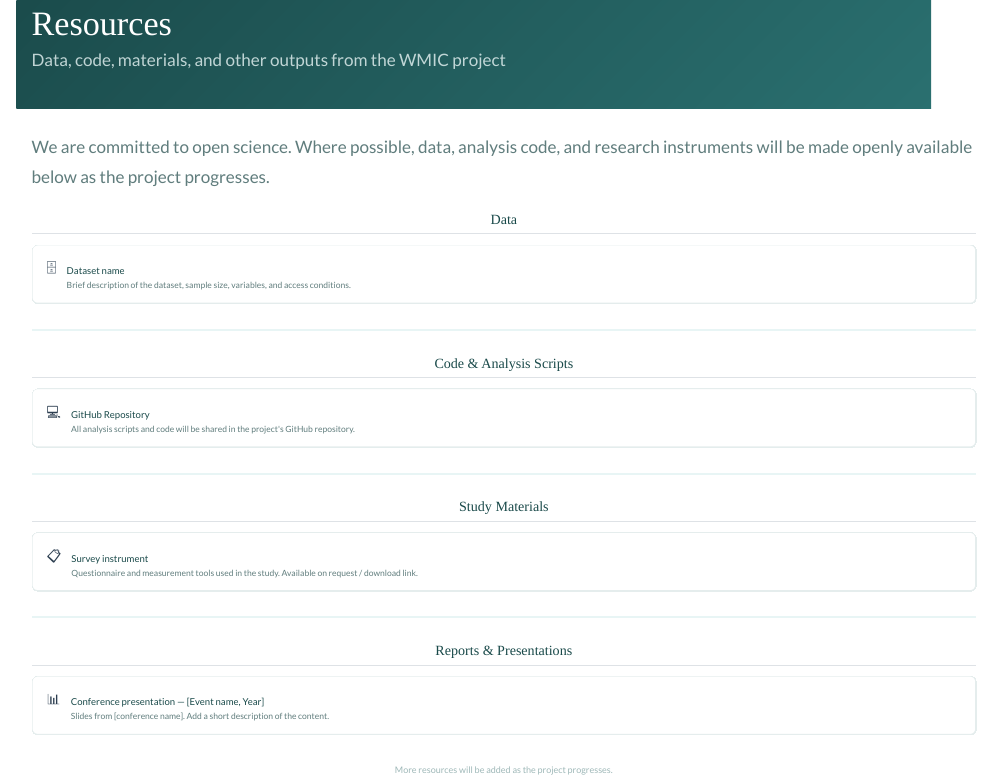
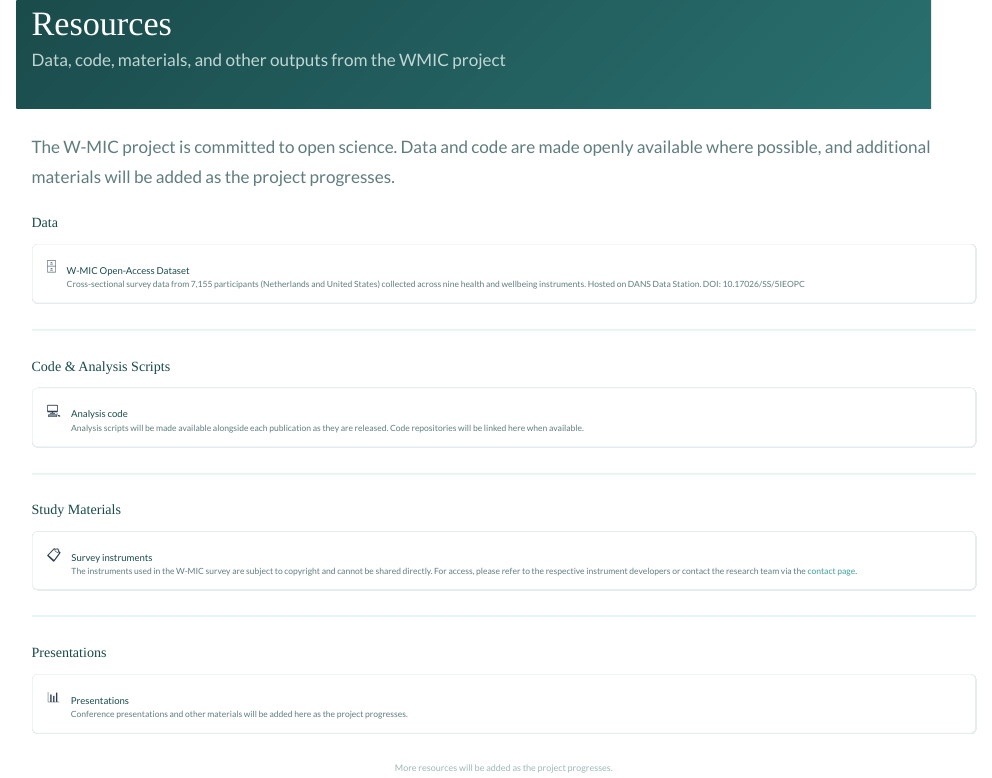
Before and after one commit to A-DePalma/WMIC, a Quarto document (resources/index.qmd): the page in a window 1100 px wide, from its top. Rendered offline with R 4.5, knitr and Pandoc in place of Quarto, with nearby package versions.

Commit message:
Update index.qmd

```diff
--- a/resources/index.qmd
+++ b/resources/index.qmd
@@ -14,55 +14,58 @@ toc: false
 <div class="container">
 
   <p style="color:#607d7d;margin-bottom:2rem;line-height:1.7">
-    We are committed to open science. Where possible, data, analysis code, and research instruments
-    will be made openly available below as the project progresses.
+    The W-MIC project is committed to open science. Data and code are made openly available
+    where possible, and additional materials will be added as the project progresses.
   </p>
 
   <!-- SECTION: Data -->
-  <h2 class="section-title" style="font-size:1.4rem;margin-bottom:1rem">Data</h2>
-  <a href="#" class="resource-item">
+  <div style="font-family:'DM Serif Display',Georgia,serif;font-size:1.4rem;color:#1a4a4a;font-weight:400;margin-bottom:1rem;">Data</div>
+  <a href="https://doi.org/10.17026/SS/5IEOPC" class="resource-item" target="_blank">
     <div class="resource-icon">🗄️</div>
     <div>
-      <h5>Dataset name</h5>
-      <p>Brief description of the dataset, sample size, variables, and access conditions.</p>
+      <h5>W-MIC Open-Access Dataset</h5>
+      <p>Cross-sectional survey data from 7,155 participants (Netherlands and United States) collected across nine health and wellbeing instruments. Hosted on DANS Data Station. DOI: 10.17026/SS/5IEOPC</p>
     </div>
   </a>
 
   <hr class="divider-teal">
 
   <!-- SECTION: Code -->
-  <h2 class="section-title" style="font-size:1.4rem;margin-bottom:1rem">Code &amp; Analysis Scripts</h2>
-  <a href="https://github.com/A-DePalma/WMIC" class="resource-item" target="_blank">
+  <div style="font-family:'DM Serif Display',Georgia,serif;font-size:1.4rem;color:#1a4a4a;font-weight:400;margin-bottom:1rem;">Code &amp; Analysis Scripts</div>
+  <div class="resource-item" style="cursor:default;">
     <div class="resource-icon">💻</div>
     <div>
-      <h5>GitHub Repository</h5>
-      <p>All analysis scripts and code will be shared in the project's GitHub repository.</p>
+      <h5>Analysis code</h5>
+      <p>Analysis scripts will be made available alongside each publication as they are released. Code repositories will be linked here when available.</p>
     </div>
-  </a>
+  </div>
 
   <hr class="divider-teal">
 
   <!-- SECTION: Study materials -->
-  <h2 class="section-title" style="font-size:1.4rem;margin-bottom:1rem">Study Materials</h2>
-  <a href="#" class="resource-item">
+  <div style="font-family:'DM Serif Display',Georgia,serif;font-size:1.4rem;color:#1a4a4a;font-weight:400;margin-bottom:1rem;">Study Materials</div>
+  <div class="resource-item" style="cursor:default;">
     <div class="resource-icon">📋</div>
     <div>
-      <h5>Survey instrument</h5>
-      <p>Questionnaire and measurement tools used in the study. Available on request / download link.</p>
+      <h5>Survey instruments</h5>
+      <p>The instruments used in the W-MIC survey are subject to copyright and cannot be shared directly. For access, please refer to the respective instrument developers or contact the research team via the <a href="/WMIC/contact.html" style="color:#3d9e9e;">contact page</a>.</p>
     </div>
-  </a>
+  </div>
 
   <hr class="divider-teal">
 
-  <!-- SECTION: Reports & presentations -->
-  <h2 class="section-title" style="font-size:1.4rem;margin-bottom:1rem">Reports &amp; Presentations</h2>
-  <a href="#" class="resource-item">
+  <!-- SECTION: Presentations -->
+  <div style="font-family:'DM Serif Display',Georgia,serif;font-size:1.4rem;color:#1a4a4a;font-weight:400;margin-bottom:1rem;">Presentations</div>
+
+  <!-- Copy and paste a resource-item block below for each presentation you upload.
+       Replace the href with /WMIC/files/yourfilename.pdf and update the title and description. -->
+  <div class="resource-item" style="cursor:default;">
     <div class="resource-icon">📊</div>
     <div>
-      <h5>Conference presentation — [Event name, Year]</h5>
-      <p>Slides from [conference name]. Add a short description of the content.</p>
+      <h5>Presentations</h5>
+      <p>Conference presentations and other materials will be added here as the project progresses.</p>
     </div>
-  </a>
+  </div>
 
   <div style="padding:2rem 0;text-align:center;color:#9eb8b8;font-size:0.9rem">
     More resources will be added as the project progresses.
```
